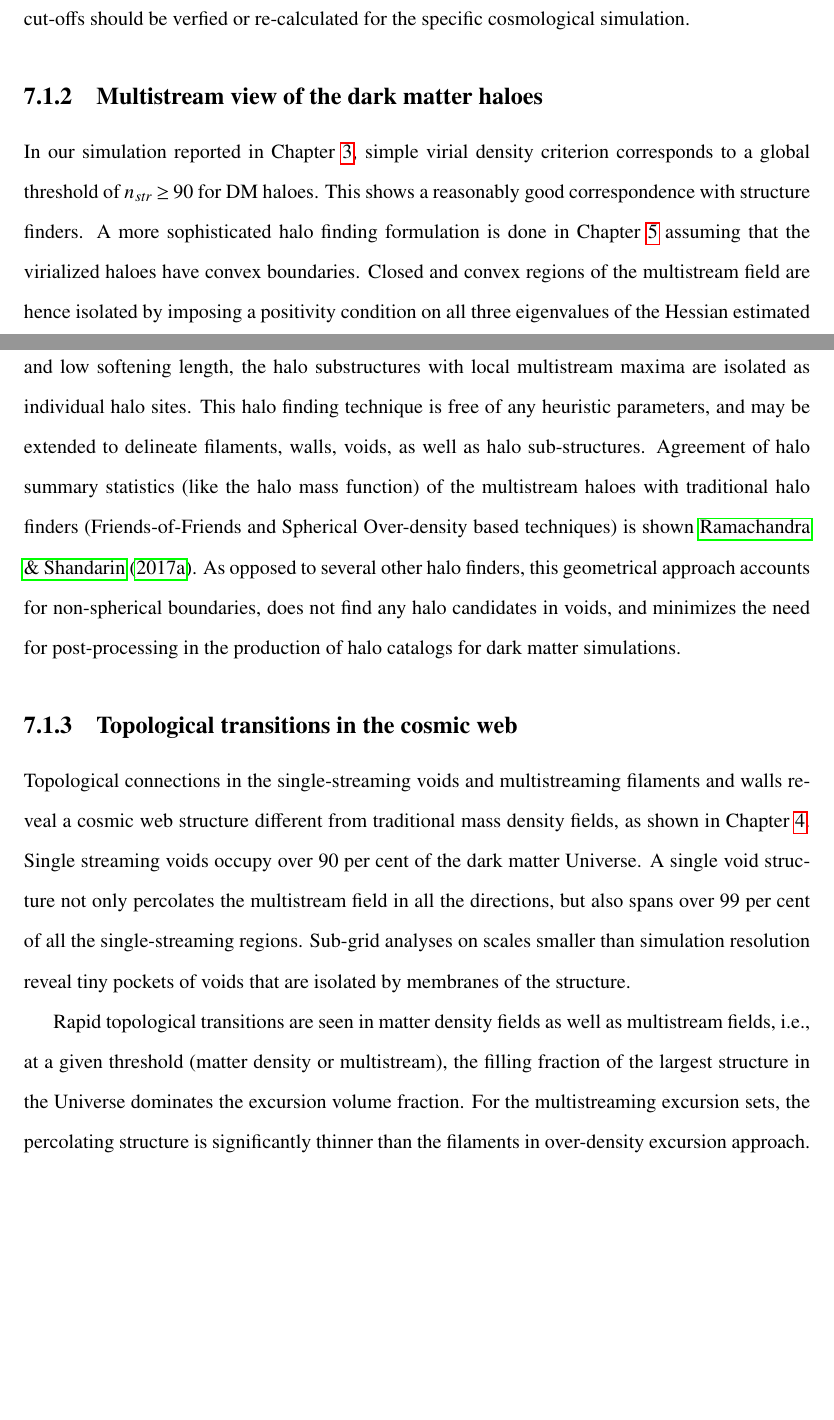
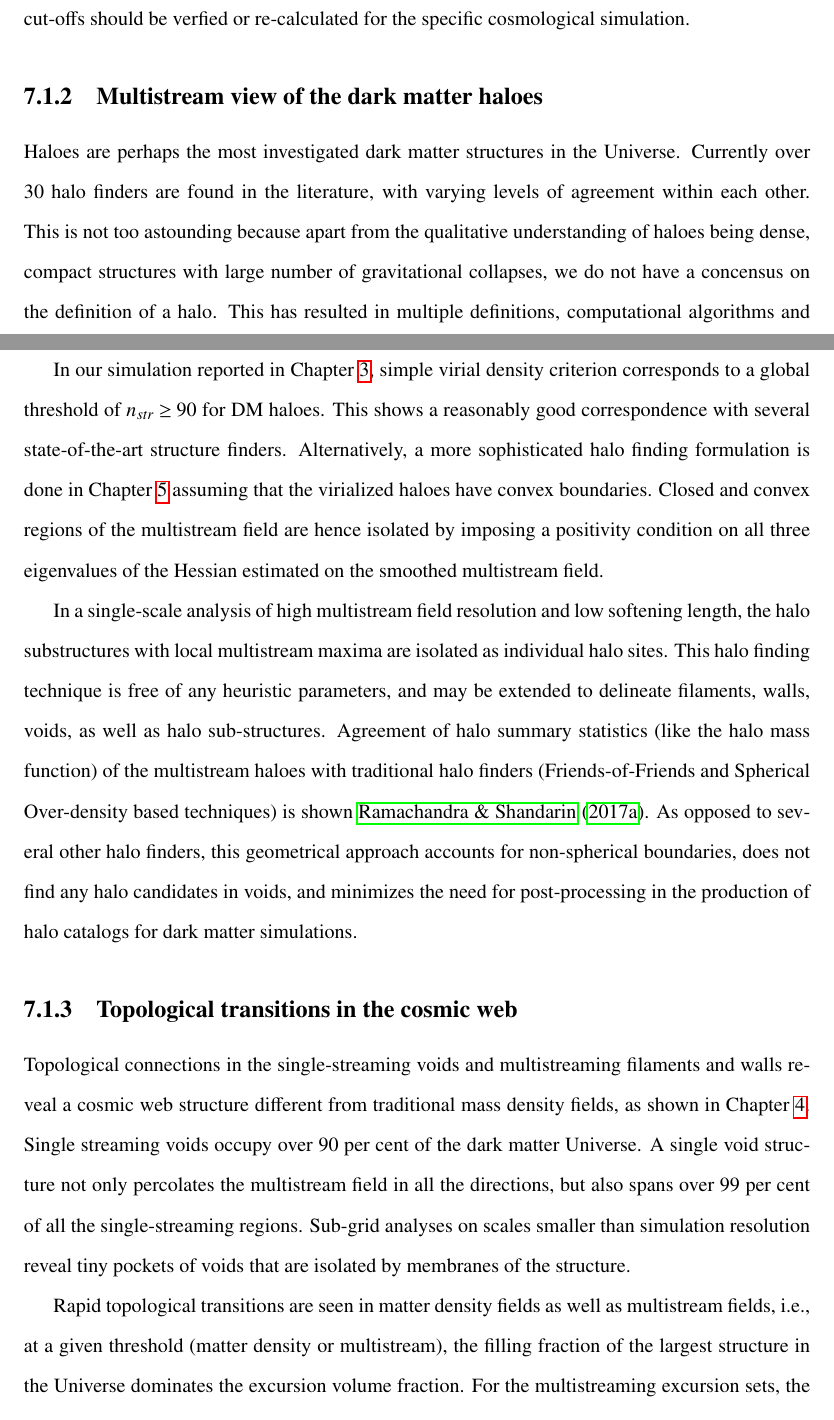
Before and after one commit to nesar/Thesis, a LaTeX thesis (Draft/thesis-ku.tex, which reads Draft/Chapter6/concl.tex): two parts of pages 178 and 179 of 220, joined at a grey line, cut so that both start at the same text, the shorter picture padded with empty space. Compiled offline with pdfLaTeX.

Commit message:
final changes

```diff
--- a/Draft/Chapter6/concl.tex
+++ b/Draft/Chapter6/concl.tex
@@ -47,7 +47,14 @@ Qualitatively, the results are in good agreement with the hierarchical picture o
 \subsection{Multistream view of the dark matter haloes}
 
 % Multistream view of the dark matter haloes:
-In our simulation reported in Chapter \ref{chapter3}, simple virial density criterion corresponds to a global threshold of $n_{str} \geq 90$ for DM haloes. This shows a reasonably good correspondence with structure finders. A more sophisticated halo finding formulation is done in Chapter \ref{chapter5} assuming that the virialized haloes have convex boundaries. Closed and convex regions of the multistream field are hence isolated by imposing a positivity condition on all three eigenvalues of the Hessian estimated on the smoothed multistream field. In a single-scale analysis of high multistream field resolution and low softening length, the halo substructures with local multistream maxima are isolated as individual halo sites. This halo finding technique is free of any heuristic parameters, and may be extended to delineate filaments, walls, voids, as well as halo sub-structures. Agreement of halo summary statistics (like the halo mass function) of the multistream haloes with traditional halo finders (Friends-of-Friends and Spherical Over-density based techniques) is shown \cite{Ramachandra2017b}. As opposed to several other halo finders, this geometrical approach accounts for non-spherical boundaries, does not find any halo candidates in voids, and minimizes the need for post-processing in the production of halo catalogs for dark matter simulations.
+
+Haloes are perhaps the most investigated dark matter structures in the Universe. Currently over 30 halo finders are found in the literature, with varying levels of agreement within each other. This is not too astounding because apart from the qualitative understanding of haloes being dense, compact structures with large number of gravitational collapses, we do not have a concensus on the definition of a halo. This has resulted in multiple definitions, computational algorithms and post-processing schemes for detecting haloes in simulations.
+
+In our simulation reported in Chapter \ref{chapter3}, simple virial density criterion corresponds to a global threshold of $n_{str} \geq 90$ for DM haloes. This shows a reasonably good correspondence with several state-of-the-art structure finders. Alternatively, a more sophisticated halo finding formulation is done in Chapter \ref{chapter5} assuming that the virialized haloes have convex boundaries. Closed and convex regions of the multistream field are hence isolated by imposing a positivity condition on all three eigenvalues of the Hessian estimated on the smoothed multistream field.
+
+% \hl{The definition of}
+
+In a single-scale analysis of high multistream field resolution and low softening length, the halo substructures with local multistream maxima are isolated as individual halo sites. This halo finding technique is free of any heuristic parameters, and may be extended to delineate filaments, walls, voids, as well as halo sub-structures. Agreement of halo summary statistics (like the halo mass function) of the multistream haloes with traditional halo finders (Friends-of-Friends and Spherical Over-density based techniques) is shown \cite{Ramachandra2017b}. As opposed to several other halo finders, this geometrical approach accounts for non-spherical boundaries, does not find any halo candidates in voids, and minimizes the need for post-processing in the production of halo catalogs for dark matter simulations.
 
 \subsection{Topological transitions in the cosmic web}
 
```
Also changed, not shown: Draft/Chapter6/concl.tex (2 more changed lines).
